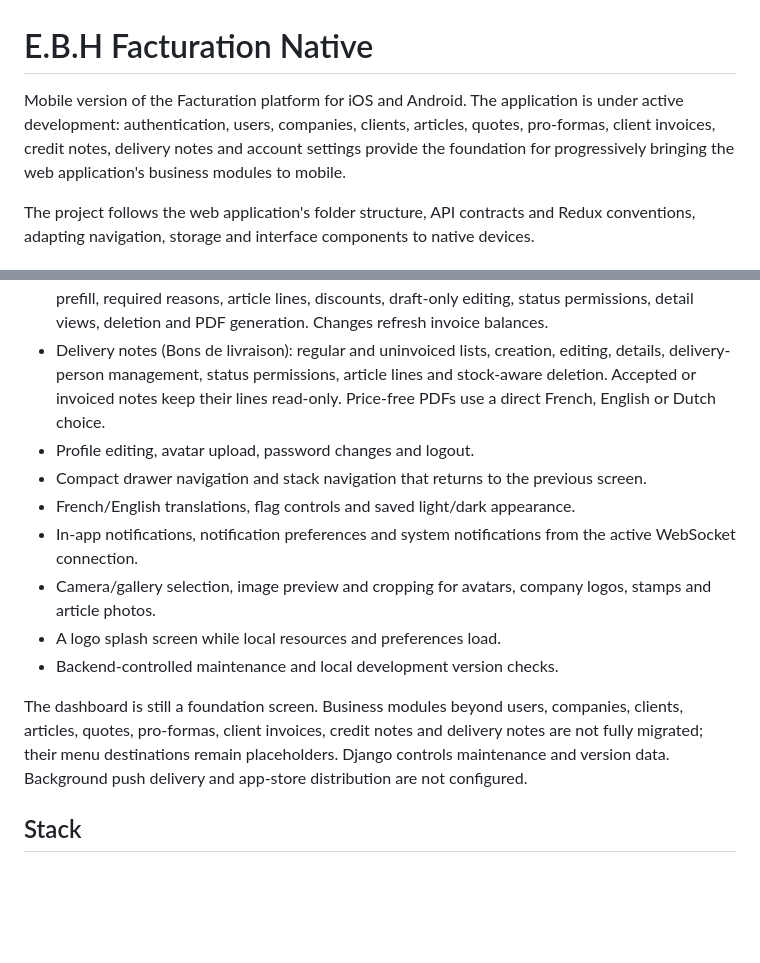
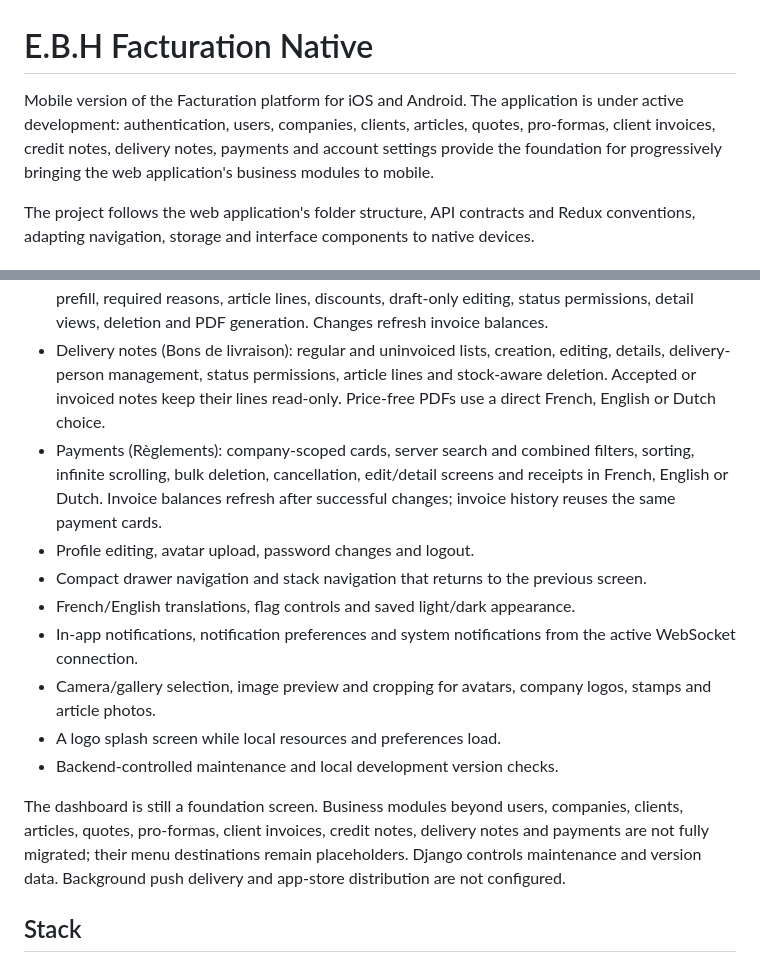
Before and after one commit to Altroo/facturation_native, a Markdown page: README.md, 2 parts joined by grey strips. Rendered like a GitHub page; blank space fills up the shorter version.

Commit message:
docs: describe payment workflows

```diff
--- a/README.md
+++ b/README.md
@@ -1,6 +1,6 @@
 # E.B.H Facturation Native
 
-Mobile version of the Facturation platform for iOS and Android. The application is under active development: authentication, users, companies, clients, articles, quotes, pro-formas, client invoices, credit notes, delivery notes and account settings provide the foundation for progressively bringing the web application's business modules to mobile.
+Mobile version of the Facturation platform for iOS and Android. The application is under active development: authentication, users, companies, clients, articles, quotes, pro-formas, client invoices, credit notes, delivery notes, payments and account settings provide the foundation for progressively bringing the web application's business modules to mobile.
 
 The project follows the web application's folder structure, API contracts and Redux conventions, adapting navigation, storage and interface components to native devices.
 
@@ -24,6 +24,7 @@ The project follows the web application's folder structure, API contracts and Re
 - Client invoices: regular and unpaid lists, company statistics by currency, creation, editing, details, payment creation and history, balances, validation permissions and PDF generation. Quotes and pro-formas can create client invoices. Payments use the invoice currency and remaining balance, and refresh the invoice after saving. Eligible client invoices can create a delivery note after confirmation.
 - Credit notes (Factures d’avoir): company-scoped list and currency statistics, original-invoice prefill, required reasons, article lines, discounts, draft-only editing, status permissions, detail views, deletion and PDF generation. Changes refresh invoice balances.
 - Delivery notes (Bons de livraison): regular and uninvoiced lists, creation, editing, details, delivery-person management, status permissions, article lines and stock-aware deletion. Accepted or invoiced notes keep their lines read-only. Price-free PDFs use a direct French, English or Dutch choice.
+- Payments (Règlements): company-scoped cards, server search and combined filters, sorting, infinite scrolling, bulk deletion, cancellation, edit/detail screens and receipts in French, English or Dutch. Invoice balances refresh after successful changes; invoice history reuses the same payment cards.
 - Profile editing, avatar upload, password changes and logout.
 - Compact drawer navigation and stack navigation that returns to the previous screen.
 - French/English translations, flag controls and saved light/dark appearance.
@@ -32,7 +33,7 @@ The project follows the web application's folder structure, API contracts and Re
 - A logo splash screen while local resources and preferences load.
 - Backend-controlled maintenance and local development version checks.
 
-The dashboard is still a foundation screen. Business modules beyond users, companies, clients, articles, quotes, pro-formas, client invoices, credit notes and delivery notes are not fully migrated; their menu destinations remain placeholders. Django controls maintenance and version data. Background push delivery and app-store distribution are not configured.
+The dashboard is still a foundation screen. Business modules beyond users, companies, clients, articles, quotes, pro-formas, client invoices, credit notes, delivery notes and payments are not fully migrated; their menu destinations remain placeholders. Django controls maintenance and version data. Background push delivery and app-store distribution are not configured.
 
 ## Stack
 
```
